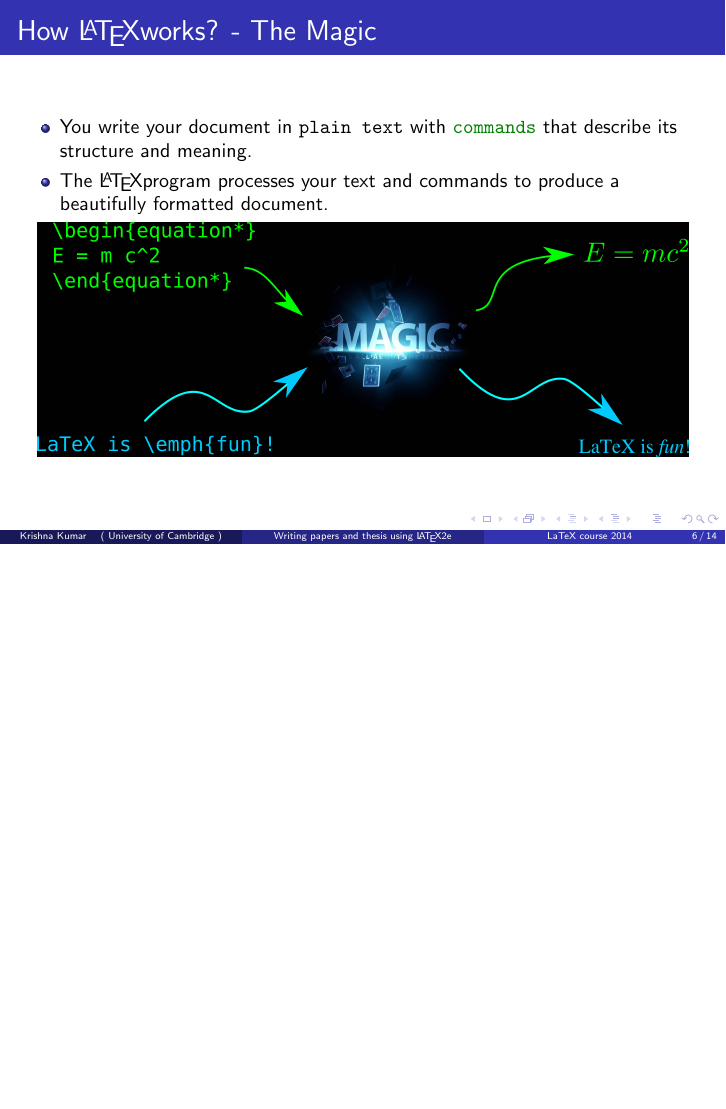
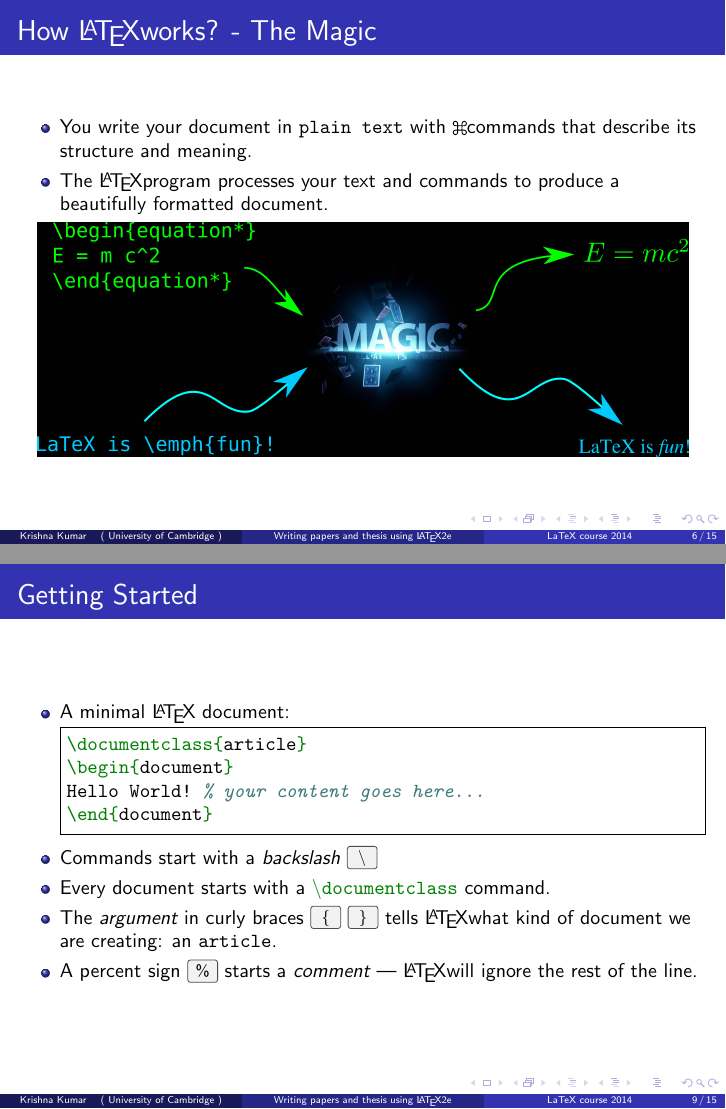
Before and after one commit to kks32-courses/latex, LaTeX slides (course/Introduction/LaTeX_Introduction.tex, which reads course/Introduction/preamble.tex): page 6 of 14 before the commit and pages 6 and 9 of 15 after it, the two joined at a grey line, the shorter picture padded with empty space. Compiled offline with pdfLaTeX; a LaTeX package or settings file that is missing is left out.

Commit message:
Getting Started

```diff
--- a/course/Introduction/LaTeX_Introduction.tex
+++ b/course/Introduction/LaTeX_Introduction.tex
@@ -121,34 +148,24 @@ beautifully formatted document.
 \end{exampletwoup}
 \end{frame}
 
+\begin{frame}[fragile]{Getting Started}
+\begin{itemize}
+\item A minimal \LaTeX{} document:
+\inputminted[frame=single]{latex}{Hello.tex}
+\item Commands start with a \emph{backslash} \keys{$\backslash$}
+\item Every document starts with a \cmdbs{documentclass} command.
+\item The \emph{argument} in curly braces \keys{\{} \keys{\}}
+tells \LaTeX what kind of document we are creating: an \bftt{article}.
+\item A percent sign \keys{\%} starts a \emph{comment} --- \LaTeX
+will ignore the rest of the line.
 
-%******************************* Frame *****************************************
-\begin{frame}{\LaTeX Pros and Cons}
-\textbf{Pros}
-\begin{itemize}
-\item    It's free and works on Macs, Windows, Unix/Linux.
-\item    LaTeX files are ASCII and are portable.
-\item    The typesetting is better, especially the maths.
-\item    Style changes are neater in LaTeX.
-\end{itemize}
-\textbf{Cons}
-\begin{itemize}
-\item    Special/Modern Font selection is difficult, but one can use XeTeX.
-\item    LaTeX encourages (almost insists on) structured writing and the
-separation of style from content. This is not the way that many people
-(especially non-programmers) are used to working.
-\item    Without a WYSIWYG front end, it's not always easy to find out how to
-do things.
 \end{itemize}
 \end{frame}
-
-
 
 %******************************* Frame *****************************************
 \section{Structure}
 
 %******************************* Frame *****************************************
-
 \begin{frame}{LaTeX Structure}
 \begin{figure}
 \centering
--- a/course/Introduction/preamble.tex
+++ b/course/Introduction/preamble.tex
@@ -9,17 +9,20 @@
 \usepackage{multicol}
 \usepackage{tabularx}
 \usepackage{booktabs}
+\usepackage{menukeys}
 
-
+% Stolen from John Miller's LaTeX course
 \newcommand{\bftt}[1]{\textbf{\texttt{#1}}}
 \newcommand{\comment}[1]{{\color[HTML]{008080}\textit{\textbf{\texttt{#1}}}}}
-\newcommand{\cmd}[1]{{\color[HTML]{008000}\bftt{#1}}}
-\newcommand{\bs}{\char`\\}
-\newcommand{\cmdbs}[1]{\cmd{\bs#1}}
+\newcommand{\cmmd}[1]{{\color[HTML]{008000}\bftt{#1}}}
+\newcommand{\bs}{$\backslash$}
+\newcommand{\cmdbs}[1]{\cmmd{\bs#1}}
 \newcommand{\lcb}{\char '173}
 \newcommand{\rcb}{\char '175}
 \newcommand{\cmdbegin}[1]{\cmdbs{begin\lcb}\bftt{#1}\cmd{\rcb}}
 \newcommand{\cmdend}[1]{\cmdbs{end\lcb}\bftt{#1}\cmd{\rcb}}
+
+
 
 %\newcommand{\wllogo}{\textbf{write\textrm{\LaTeX}}}
 
@@ -31,23 +34,6 @@
 
 \def\tikzname{Ti\emph{k}Z}
 
-% from http://tex.stackexchange.com/questions/5226/keyboard-font-for-latex
-\newcommand*\keystroke[1]{%
-  \tikz[baseline=(key.base)]
-    \node[%
-      draw,
-      fill=white,
-      drop shadow={shadow xshift=0.25ex,shadow
-      yshift=-0.25ex,fill=black,opacity=0.75},
-      rectangle,
-      rounded corners=2pt,
-      inner sep=1pt,
-      line width=0.5pt,
-      font=\scriptsize\sffamily
-    ](key) {#1\strut}
-  ;
-}
-\newcommand{\keystrokebftt}[1]{\keystroke{\bftt{#1}}}
 
 % stolen from minted.dtx
 \newenvironment{exampletwoup}
```
Also changed, not shown: course/Exercise/Ex1_Hello/Ex1_Hello.tex (added, +4 -0 lines), course/Introduction/Hello.tex (added, +4 -0 lines), course/Introduction/LaTeX_Introduction.tex (27 more changed lines).
